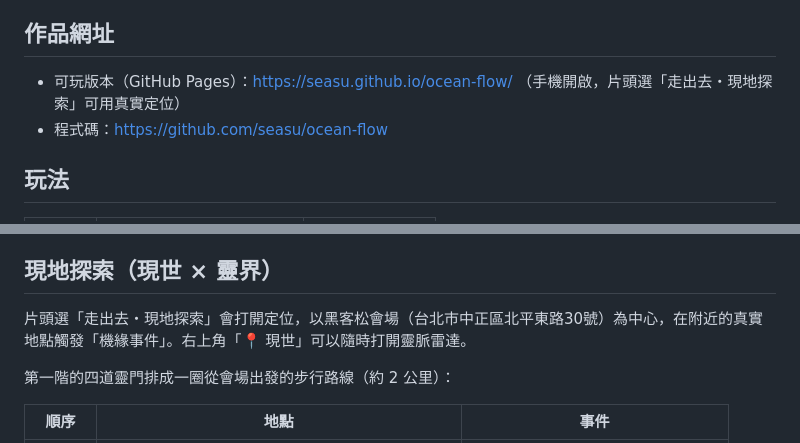
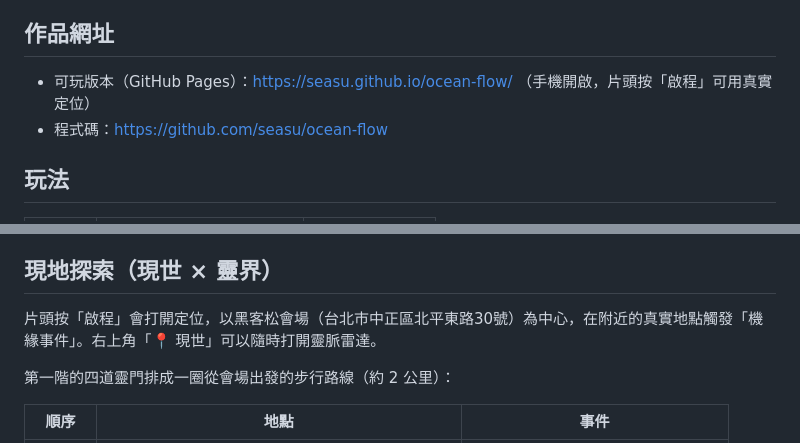
Before and after one commit to seasu/ocean-flow, a Markdown page: README.md, 2 parts joined by grey strips. Drawn GitHub-style.

Commit message:
README: 啟程 button
Co-Authored-By: Claude Opus 5.5 (1M context) <noreply@anthropic.com>
Claude-Session: https://claude.ai/code/session_01YVWVqqZtuzgCy1jEwmG7SA

```diff
--- a/README.md
+++ b/README.md
@@ -11,7 +11,7 @@
 
 ## 作品網址
 
-- 可玩版本（GitHub Pages）：https://seasu.github.io/ocean-flow/ （手機開啟，片頭選「走出去・現地探索」可用真實定位）
+- 可玩版本（GitHub Pages）：https://seasu.github.io/ocean-flow/ （手機開啟，片頭按「啟程」可用真實定位）
 - 程式碼：https://github.com/seasu/ocean-flow
 
 ## 玩法
@@ -45,7 +45,7 @@
 
 ## 現地探索（現世 × 靈界）
 
-片頭選「走出去・現地探索」會打開定位，以黑客松會場（台北市中正區北平東路30號）為中心，在附近的真實地點觸發「機緣事件」。右上角「📍 現世」可以隨時打開靈脈雷達。
+片頭按「啟程」會打開定位，以黑客松會場（台北市中正區北平東路30號）為中心，在附近的真實地點觸發「機緣事件」。右上角「📍 現世」可以隨時打開靈脈雷達。
 
 第一階的四道靈門排成一圈從會場出發的步行路線（約 2 公里）：
 
```
